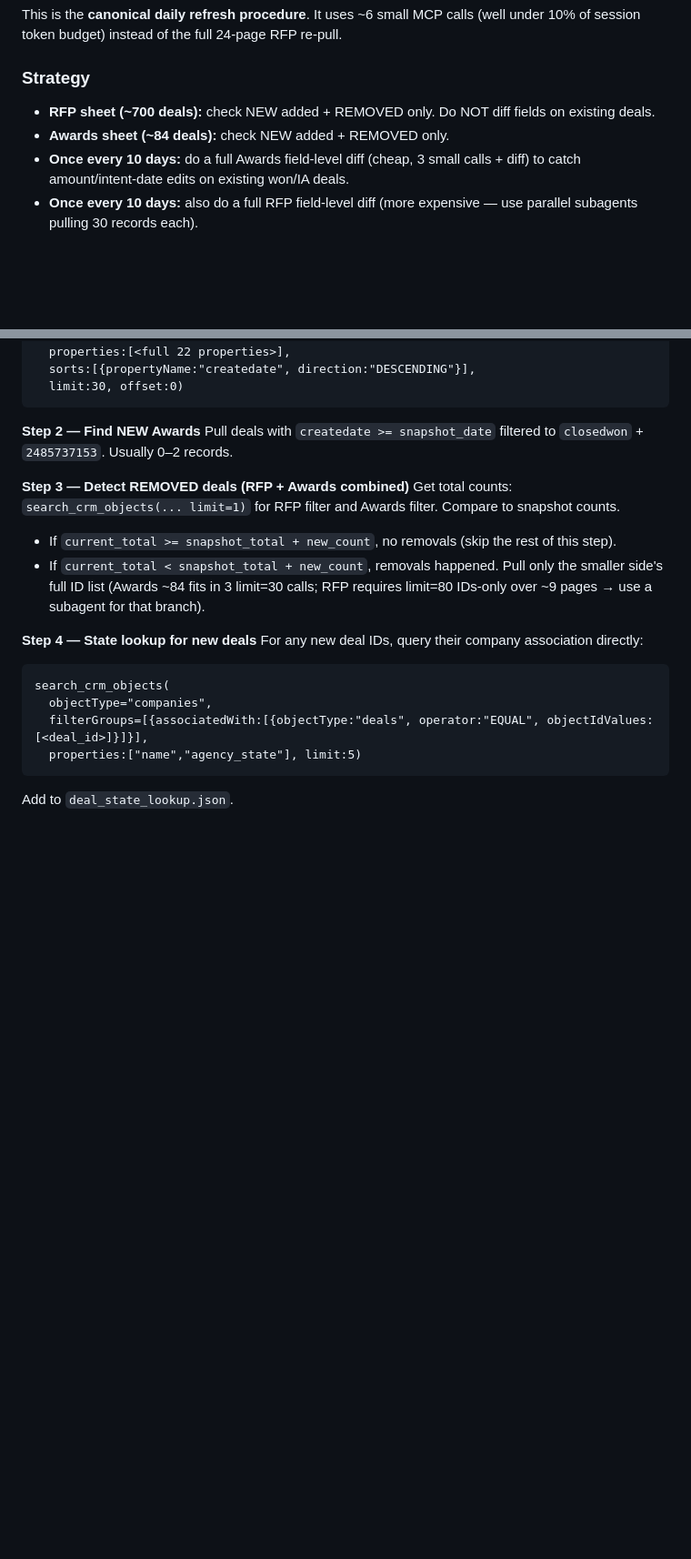
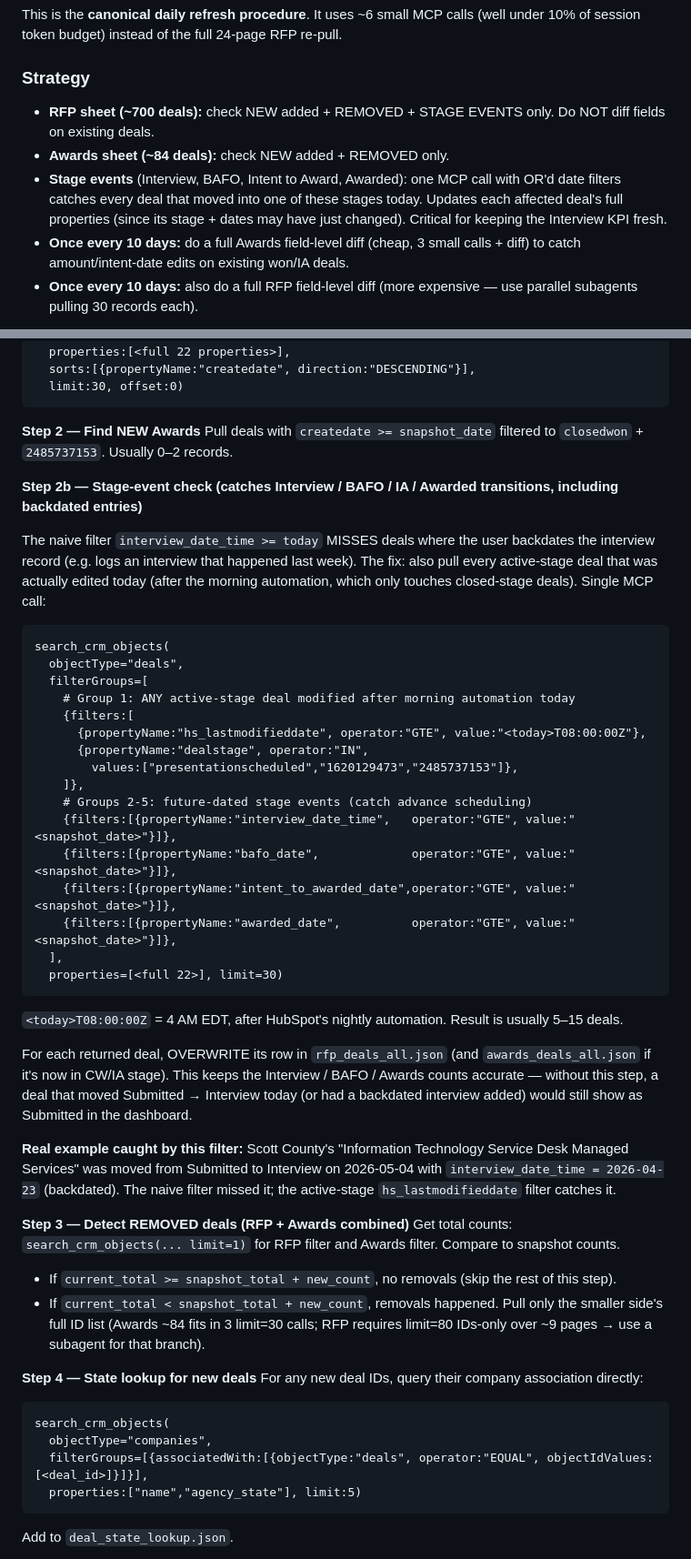
Before and after one commit to hrithikCAPS/CAPS, a Markdown page: DASHBOARD_README.md, 2 parts joined by grey strips. Shown at 91% size. GitHub-like rendering; blank space fills up the shorter version.

````diff
--- a/DASHBOARD_README.md
+++ b/DASHBOARD_README.md
@@ -496,8 +496,9 @@ Both `state-analysis.html` and `target-states.html` use `d.agencyState` (from th
 This is the **canonical daily refresh procedure**. It uses ~6 small MCP calls (well under 10% of session token budget) instead of the full 24-page RFP re-pull.
 
 ### Strategy
-- **RFP sheet (~700 deals):** check NEW added + REMOVED only. Do NOT diff fields on existing deals.
+- **RFP sheet (~700 deals):** check NEW added + REMOVED + STAGE EVENTS only. Do NOT diff fields on existing deals.
 - **Awards sheet (~84 deals):** check NEW added + REMOVED only.
+- **Stage events** (Interview, BAFO, Intent to Award, Awarded): one MCP call with OR'd date filters catches every deal that moved into one of these stages today. Updates each affected deal's full properties (since its stage + dates may have just changed). Critical for keeping the Interview KPI fresh.
 - **Once every 10 days:** do a full Awards field-level diff (cheap, 3 small calls + diff) to catch amount/intent-date edits on existing won/IA deals.
 - **Once every 10 days:** also do a full RFP field-level diff (more expensive — use parallel subagents pulling 30 records each).
 
@@ -521,6 +522,35 @@ search_crm_objects(
 
 **Step 2 — Find NEW Awards**
 Pull deals with `createdate >= snapshot_date` filtered to `closedwon` + `2485737153`. Usually 0–2 records.
+
+**Step 2b — Stage-event check (catches Interview / BAFO / IA / Awarded transitions, including backdated entries)**
+
+The naive filter `interview_date_time >= today` MISSES deals where the user backdates the interview record (e.g. logs an interview that happened last week). The fix: also pull every active-stage deal that was actually edited today (after the morning automation, which only touches closed-stage deals). Single MCP call:
+
+```
+search_crm_objects(
+  objectType="deals",
+  filterGroups=[
+    # Group 1: ANY active-stage deal modified after morning automation today
+    {filters:[
+      {propertyName:"hs_lastmodifieddate", operator:"GTE", value:"<today>T08:00:00Z"},
+      {propertyName:"dealstage", operator:"IN",
+        values:["presentationscheduled","1620129473","2485737153"]},
+    ]},
+    # Groups 2-5: future-dated stage events (catch advance scheduling)
+    {filters:[{propertyName:"interview_date_time",   operator:"GTE", value:"<snapshot_date>"}]},
+    {filters:[{propertyName:"bafo_date",             operator:"GTE", value:"<snapshot_date>"}]},
+    {filters:[{propertyName:"intent_to_awarded_date",operator:"GTE", value:"<snapshot_date>"}]},
+    {filters:[{propertyName:"awarded_date",          operator:"GTE", value:"<snapshot_date>"}]},
+  ],
+  properties=[<full 22>], limit=30)
+```
+
+`<today>T08:00:00Z` = 4 AM EDT, after HubSpot's nightly automation. Result is usually 5–15 deals.
+
+For each returned deal, OVERWRITE its row in `rfp_deals_all.json` (and `awards_deals_all.json` if it's now in CW/IA stage). This keeps the Interview / BAFO / Awards counts accurate — without this step, a deal that moved Submitted → Interview today (or had a backdated interview added) would still show as Submitted in the dashboard.
+
+**Real example caught by this filter:** Scott County's "Information Technology Service Desk Managed Services" was moved from Submitted to Interview on 2026-05-04 with `interview_date_time = 2026-04-23` (backdated). The naive filter missed it; the active-stage `hs_lastmodifieddate` filter catches it.
 
 **Step 3 — Detect REMOVED deals (RFP + Awards combined)**
 Get total counts: `search_crm_objects(... limit=1)` for RFP filter and Awards filter. Compare to snapshot counts.
````
Also changed, not shown: PROMPTS.md (+34 -9 lines).
